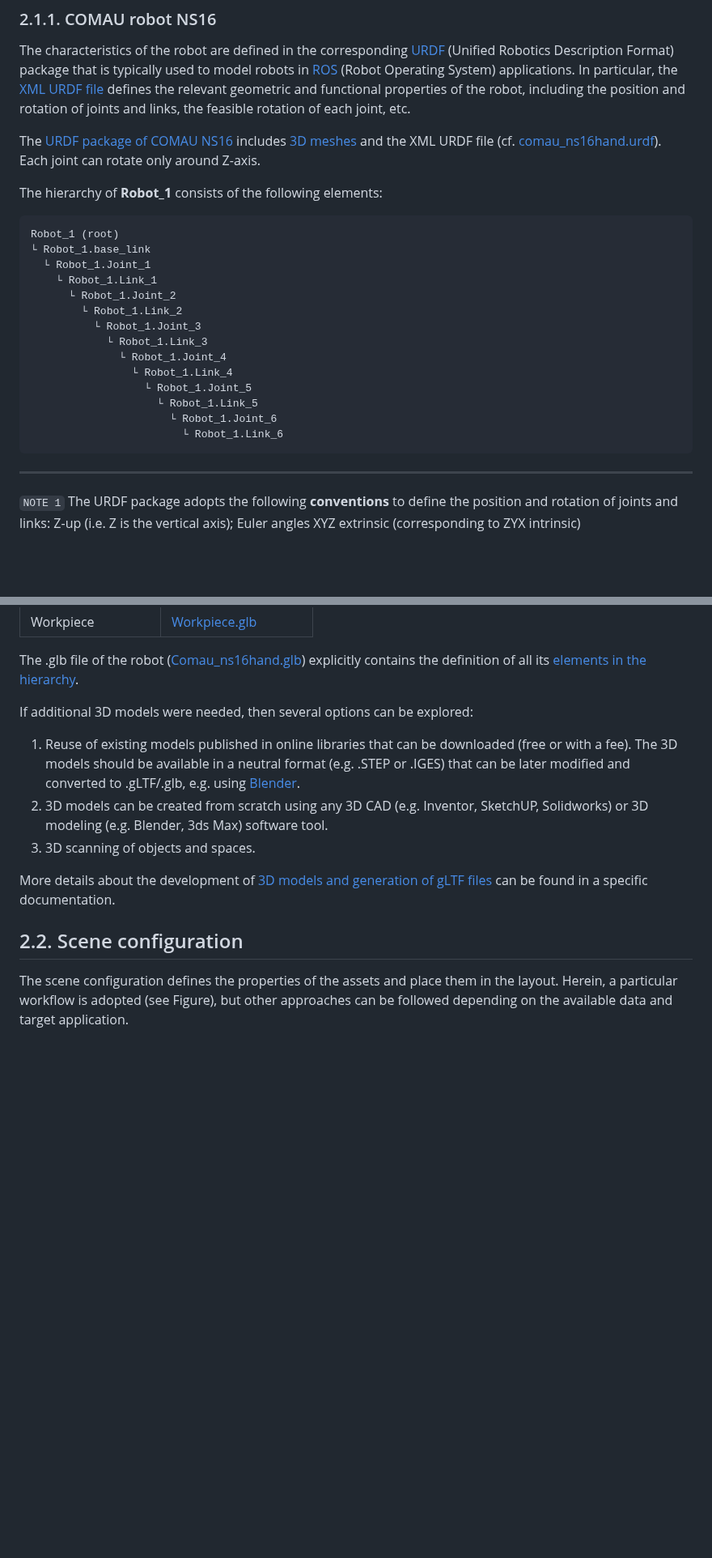
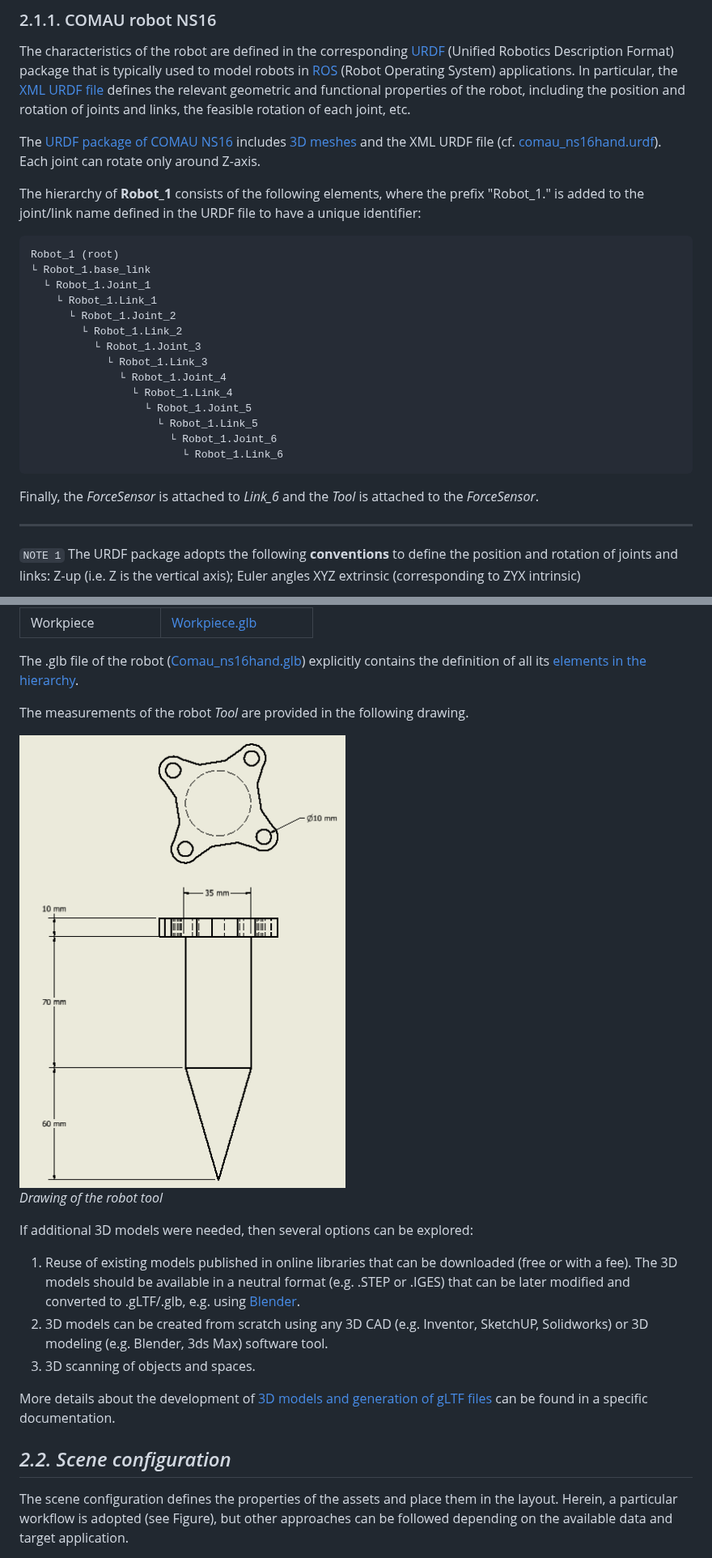
Before and after one commit to difactory/DF, a Markdown page: docs/AVATAR-JLL/JLL_doc.md, 2 parts joined by grey strips. Shown at 81% size. GitHub-like rendering; pictures changed too: docs/AVATAR-JLL/images/Tool_measurements.PNG (added); blank space fills up the shorter version.

````diff
--- a/docs/AVATAR-JLL/JLL_doc.md
+++ b/docs/AVATAR-JLL/JLL_doc.md
@@ -54,7 +54,7 @@ The characteristics of the robot are defined in the corresponding [URDF](http://
 
 The [URDF package of COMAU NS16](https://github.com/CNR-STIIMA-IRAS/comau-experimental/tree/master/comau_robots/comau_ns16hand) includes [3D meshes](https://github.com/CNR-STIIMA-IRAS/comau-experimental/tree/master/comau_robots/comau_ns16hand/comau_ns16hand_support/meshes) and the XML URDF file (cf. [comau_ns16hand.urdf](https://github.com/CNR-STIIMA-IRAS/comau-experimental/blob/master/comau_robots/comau_ns16hand/comau_ns16hand_support/urdf/comau_ns16hand.urdf)). Each joint can rotate only around Z-axis.
 
-The hierarchy of **Robot_1** consists of the following elements:
+The hierarchy of **Robot_1** consists of the following elements, where the prefix "Robot_1." is added to the joint/link name defined in the URDF file to have a unique identifier:
 
 ```
 Robot_1 (root)
@@ -73,7 +73,7 @@ Robot_1 (root)
                         └ Robot_1.Link_6
 ```
 
-
+Finally, the *ForceSensor* is attached to *Link_6* and the *Tool* is attached to the *ForceSensor*.
 
 ---
 
@@ -102,6 +102,12 @@ The 3D models of the laboratory building, controller, and table were already dev
 
 The .glb file of the robot ([Comau_ns16hand.glb](https://difactory.github.io/repository/models/VL/PERFORM/Comau_ns16hand.glb)) explicitly contains the definition of all its [elements in the hierarchy](#211-comau-robot-ns16).
 
+The measurements of the robot *Tool* are provided in the following drawing.
+
+<img src="images/Tool_measurements.PNG" style="background-color: white;">
+
+*Drawing of the robot tool*
+
 
 If additional 3D models were needed, then several options can be explored:
 1. Reuse of existing models published in online libraries that can be downloaded (free or with a fee). The 3D models should be available in a neutral format (e.g. .STEP or .IGES) that can be later modified and converted to .gLTF/.glb, e.g. using [Blender](https://www.blender.org/).
@@ -114,7 +120,7 @@ More details about the development of [3D models and generation of gLTF files](h
 
 
 
-## 2.2. Scene configuration
+## *2.2. Scene configuration*
 The scene configuration defines the properties of the assets and place them in the layout. Herein, a particular workflow is adopted (see Figure), but other approaches can be followed depending on the available data and target application.
 
 <img src="https://797526934-files.gitbook.io/~/files/v0/b/gitbook-legacy-files/o/assets%2F-Lh1dC9-F-cM6usakky7%2F-MjhK0wkkyaQLjuqqzxv%2F-MjhKmCUMoo5AdV7Evxh%2Finstantiation_workflow.png?alt=media&token=ef9896c6-5224-4517-81e8-aca9286e2cff" style="background-color: white;">
````
Also changed, not shown: other parts of docs/AVATAR-JLL/JLL_doc.md (+7 -9 lines), docs/AVATAR-JLL/JLL_challenge.md (+84 -21 lines), docs/AVATAR-JLL/images/OriginTool.png (added), docs/AVATAR-JLL/images/OriginWorkpiece_1.png (added).
